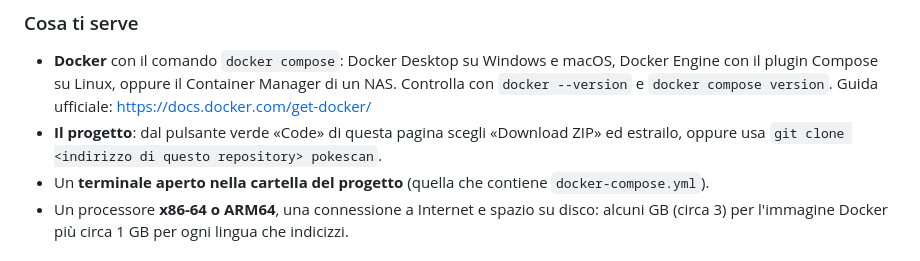
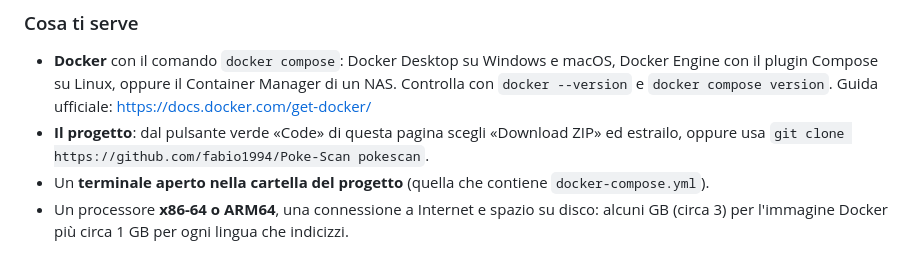
Before and after one commit to fabio1994/Poke-Scan, a Markdown page: README.md, the part around the change. GitHub-like rendering.

Commit message:
Update project clone URL in README.md

```diff
--- a/README.md
+++ b/README.md
@@ -216,7 +216,7 @@ e, se i fotogrammi sono più di uno, la maggioranza concorda sul primo posto. Al
 ### Cosa ti serve
 
 - **Docker** con il comando `docker compose`: Docker Desktop su Windows e macOS, Docker Engine con il plugin Compose su Linux, oppure il Container Manager di un NAS. Controlla con `docker --version` e `docker compose version`. Guida ufficiale: <https://docs.docker.com/get-docker/>
-- **Il progetto**: dal pulsante verde «Code» di questa pagina scegli «Download ZIP» ed estrailo, oppure usa `git clone <indirizzo di questo repository> pokescan`.
+- **Il progetto**: dal pulsante verde «Code» di questa pagina scegli «Download ZIP» ed estrailo, oppure usa `git clone https://github.com/fabio1994/Poke-Scan pokescan`.
 - Un **terminale aperto nella cartella del progetto** (quella che contiene `docker-compose.yml`).
 - Un processore **x86-64 o ARM64**, una connessione a Internet e spazio su disco: alcuni GB (circa 3) per l'immagine Docker più circa 1 GB per ogni lingua che indicizzi.
 
```
